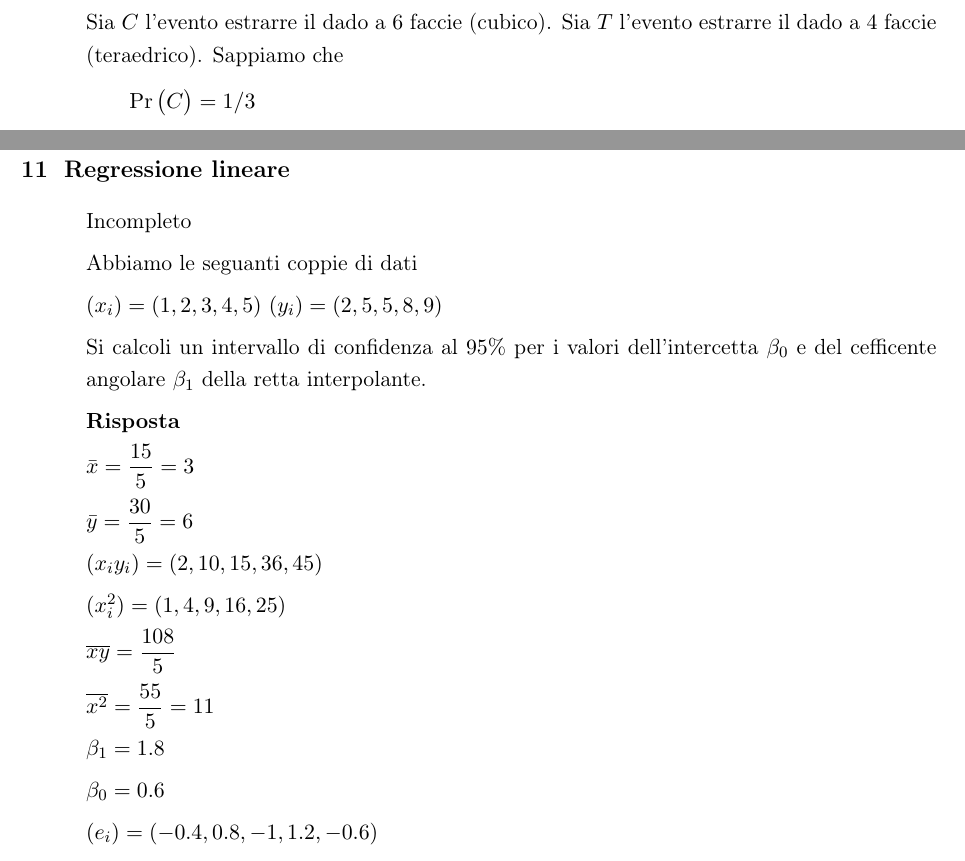
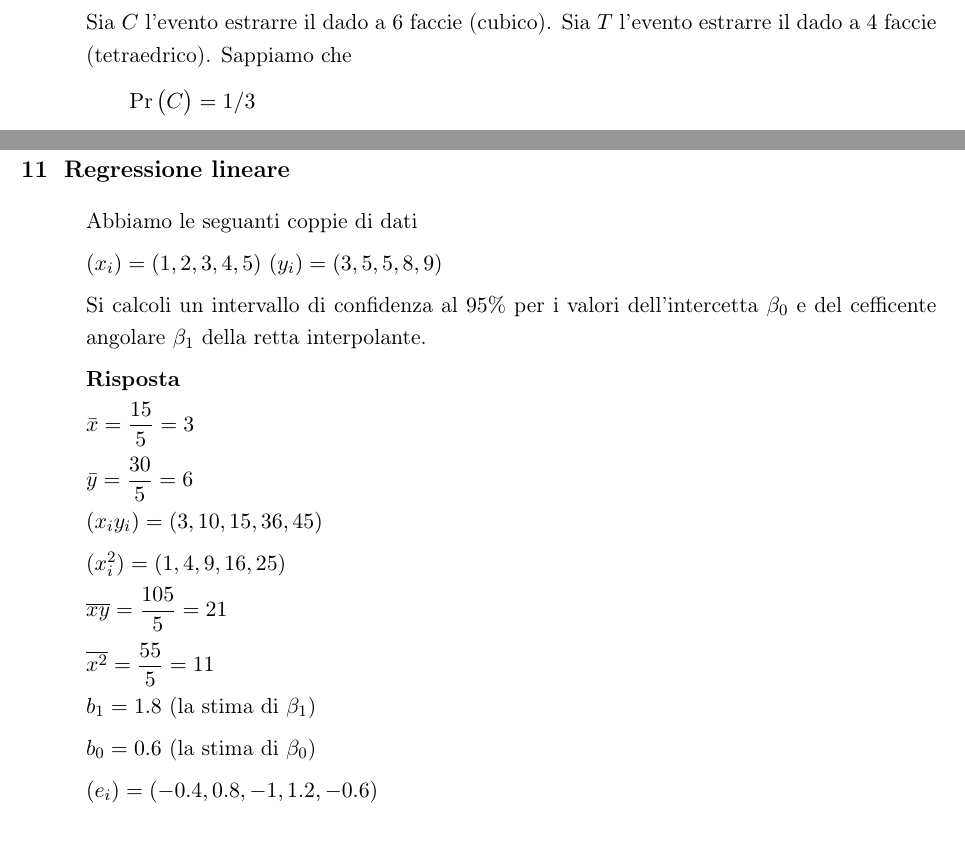
Before and after one commit to domenicozambella/ProbStatDispense, a LaTeX book (dispense.tex): two parts of pages 46 and 79 of 79, joined at a grey line, cut so that both start at the same text. Compiled offline with pdfLaTeX; a LaTeX package or settings file that is missing is left out.

Commit message:
Corretto strafalcione

```diff
--- a/dispense.tex
+++ b/dispense.tex
@@ -1558,7 +1556,7 @@ Qual'è la probabilità di ottenere un numero tra 1 e 3?
 
 \begin{soluzione}
 Sia $C$ l'evento estrarre il dado a $6$ faccie (cubico).
-Sia $T$ l'evento estrarre il dado a $4$ faccie (teraedrico).
+Sia $T$ l'evento estrarre il dado a $4$ faccie (tetraedrico).
 Sappiamo che
 
 \qquad$\Pr\big(C\big)=1/3$
@@ -2968,12 +2966,10 @@ N.B. Se la deviazione standard della popolazione fosse stata nota, diciamo $\sig
 \section{Regressione lineare}
 \label{Regressione}
 
-Incompleto
-
 Abbiamo le seguanti coppie di dati
 
 $(x_i) = (1, 2, 3, 4, 5)$
-$(y_i) = (2, 5, 5, 8, 9)$
+$(y_i) = (3, 5, 5, 8, 9)$
 
 Si calcoli un intervallo di confidenza al $95\%$ per i valori dell'intercetta $\beta_0$ e del cefficente angolare $\beta_1$ della retta interpolante.
 
@@ -2983,18 +2979,17 @@ $\bar x=\dfrac{15}{5}=3$
 
 $\bar y=\dfrac{30}{5}=6$
 
-$(x_iy_i) = (2, 10, 15, 36, 45)$
+$(x_iy_i) = (3, 10, 15, 36, 45)$
 
 $(x_i^2) = (1,  4,  9, 16, 25)$
 
-$\overline{xy}=\dfrac{108}{5}$
+$\overline{xy}=\dfrac{105}{5}=21$
 
 $\overline{x^2}=\dfrac{55}{5}=11$
 
-
-$\beta_1=1.8$
-
-$\beta_0=0.6$
+$b_1=1.8$ (la stima di $\beta_1$)
+
+$b_0=0.6$ (la stima di $\beta_0$)
 
 $(e_i)=( -0.4,  0.8, -1,  1.2, -0.6)$
 
```
Also changed, not shown: PDF/dispense.pdf, dispense.tex (6 more changed lines).
